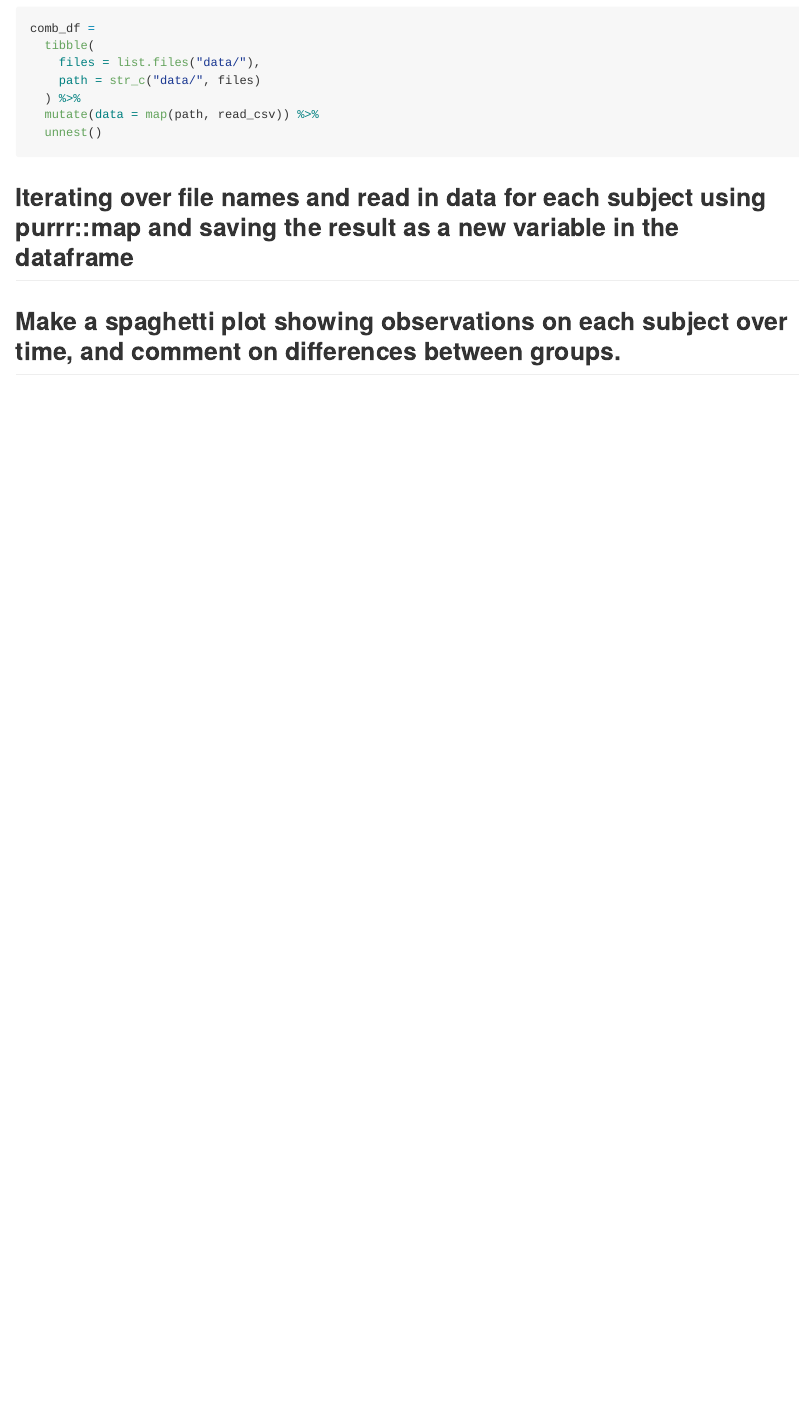
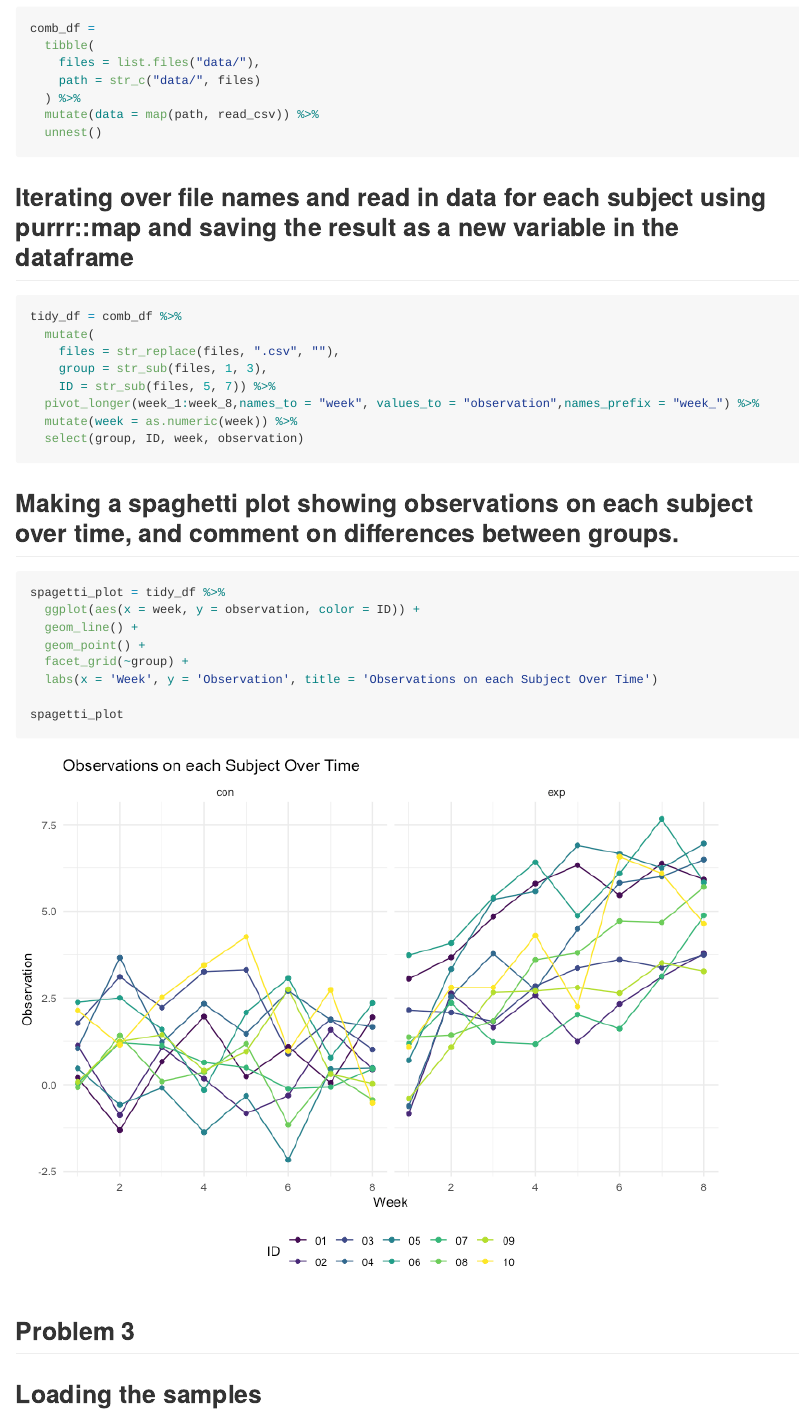
Before and after one commit to shinamin0218/p8105_hw5_sm5567, an R Markdown document (p8105_hw5_sm5567.Rmd): the page in a window 1100 px wide, from 3280 px down. The pictures show the output file p8105_hw5_sm5567.md that the author committed with the source, drawn offline in the style of GitHub.

Commit message:
Editing problem 2

````diff
--- a/p8105_hw5_sm5567.Rmd
+++ b/p8105_hw5_sm5567.Rmd
@@ -139,9 +140,36 @@ comb_df =
 
 ## Iterating over file names and read in data for each subject using purrr::map and saving the result as a new variable in the dataframe
 ```{r}
-
+tidy_df = comb_df %>%
+  mutate(
+    files = str_replace(files, ".csv", ""),
+    group = str_sub(files, 1, 3),
+    ID = str_sub(files, 5, 7)) %>%
+  pivot_longer(week_1:week_8,names_to = "week", values_to = "observation",names_prefix = "week_") %>%
+  mutate(week = as.numeric(week)) %>%
+  select(group, ID, week, observation)
 ```
 
 
 
-## Make a spaghetti plot showing observations on each subject over time, and comment on differences between groups.
+## Making a spaghetti plot showing observations on each subject over time, and comment on differences between groups.
+
+```{r}
+spagetti_plot = tidy_df %>%
+  ggplot(aes(x = week, y = observation, color = ID)) +
+  geom_line() +
+  geom_point() +
+  facet_grid(~group) +
+  labs(x = 'Week', y = 'Observation', title = 'Observations on each Subject Over Time')
+
+spagetti_plot
+```
+
+
+
+## Problem 3
+
+## Loading the samples
+```{r}
+
+```
````
Also changed, not shown: p8105_hw5_sm5567.md, p8105_hw5_sm5567_files/figure-gfm/unnamed-chunk-9-1.png (added), p8105_hw5_sm5567.Rmd (1 more changed lines).
